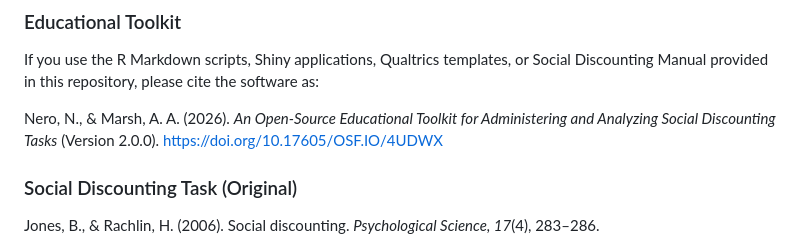
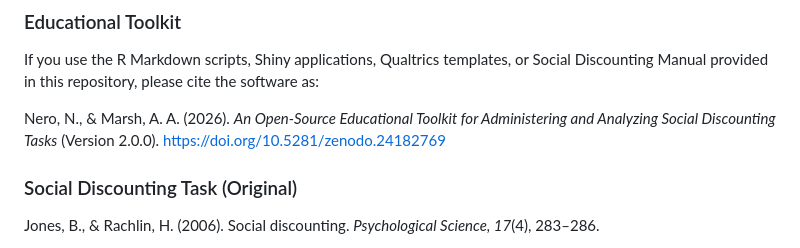
Before and after one commit to nnero2000/Social-Discounting-Manual, a Markdown page: README.md, the part around the change. Rendered like a GitHub page.

```diff
--- a/README.md
+++ b/README.md
@@ -92,7 +92,7 @@ If you use this repository, please cite both the relevant methodological papers
 If you use the R Markdown scripts, Shiny applications, Qualtrics templates, or Social Discounting Manual provided in this repository, please cite the software as:
 
 Nero, N., & Marsh, A. A. (2026). *An Open-Source Educational Toolkit for Administering and Analyzing Social
-  Discounting Tasks* (Version 2.0.0). [https://doi.org/10.17605/OSF.IO/4UDWX ](https://doi.org/10.5281/zenodo.24182769)
+  Discounting Tasks* (Version 2.0.0). [https://doi.org/10.5281/zenodo.24182769](https://doi.org/10.5281/zenodo.24182769)
 
 ### Social Discounting Task (Original)
 
```
